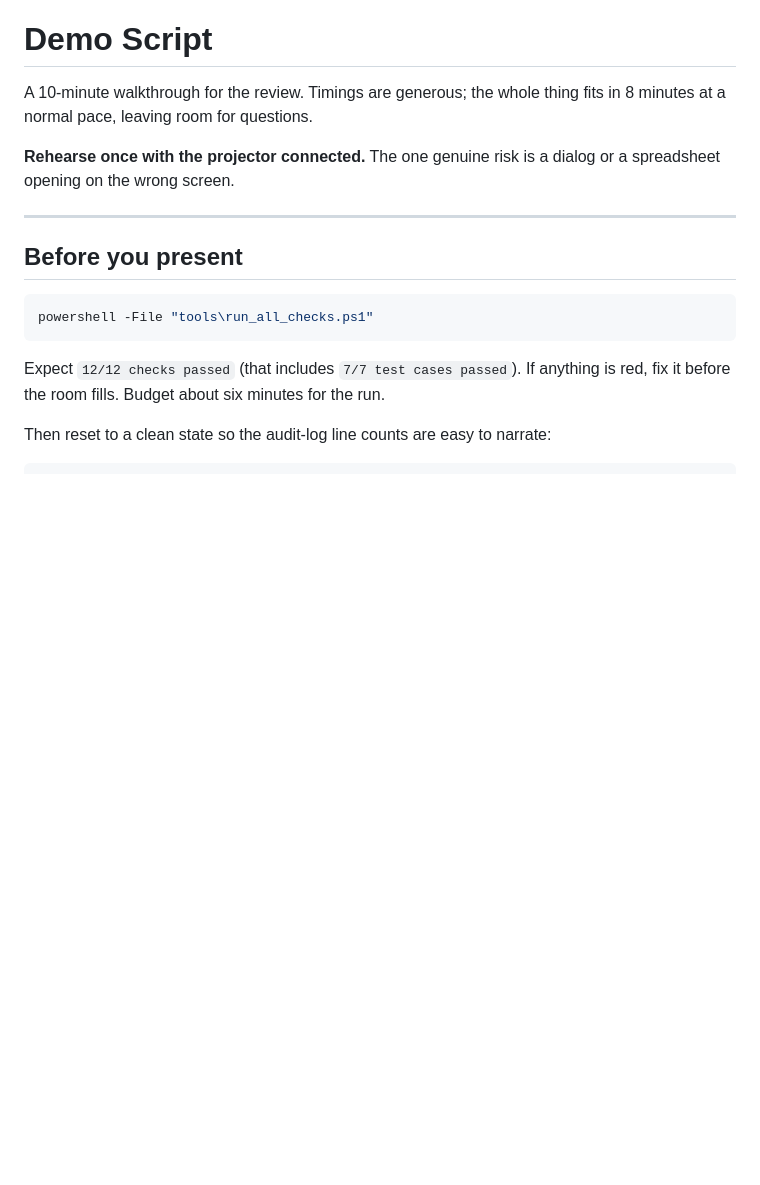
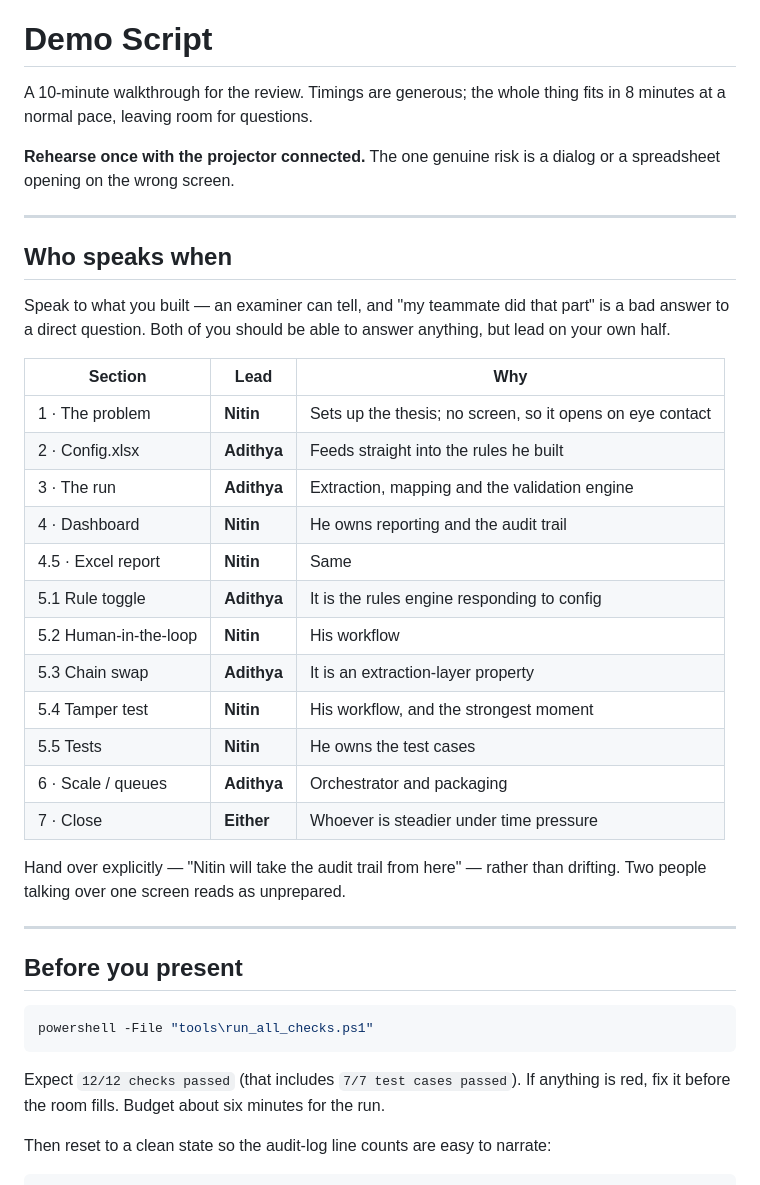
Before and after one commit to AdithyaSM31/UiPath-Blockchain-Transaction-Validation, a Markdown page: docs/DEMO_SCRIPT.md, the part around one of its changes. GitHub-like rendering; blank space fills up the shorter version.

Commit message:
Add speaking split and live-failure recovery to the demo script
Two people present this, and the script did not say who leads which section.
Assigns each section to whoever built it, and adds a recovery table so a hiccup
on the day costs ten seconds rather than composure.

```diff
--- a/docs/DEMO_SCRIPT.md
+++ b/docs/DEMO_SCRIPT.md
@@ -5,6 +5,32 @@ minutes at a normal pace, leaving room for questions.
 
 **Rehearse once with the projector connected.** The one genuine risk is a dialog or a
 spreadsheet opening on the wrong screen.
+
+---
+
+## Who speaks when
+
+Speak to what you built — an examiner can tell, and "my teammate did that part" is a bad
+answer to a direct question. Both of you should be able to answer anything, but lead on
+your own half.
+
+| Section | Lead | Why |
+|---|---|---|
+| 1 · The problem | **Nitin** | Sets up the thesis; no screen, so it opens on eye contact |
+| 2 · Config.xlsx | **Adithya** | Feeds straight into the rules he built |
+| 3 · The run | **Adithya** | Extraction, mapping and the validation engine |
+| 4 · Dashboard | **Nitin** | He owns reporting and the audit trail |
+| 4.5 · Excel report | **Nitin** | Same |
+| 5.1 Rule toggle | **Adithya** | It is the rules engine responding to config |
+| 5.2 Human-in-the-loop | **Nitin** | His workflow |
+| 5.3 Chain swap | **Adithya** | It is an extraction-layer property |
+| 5.4 Tamper test | **Nitin** | His workflow, and the strongest moment |
+| 5.5 Tests | **Nitin** | He owns the test cases |
+| 6 · Scale / queues | **Adithya** | Orchestrator and packaging |
+| 7 · Close | **Either** | Whoever is steadier under time pressure |
+
+Hand over explicitly — "Nitin will take the audit trail from here" — rather than drifting.
+Two people talking over one screen reads as unprepared.
 
 ---
 
```
Also changed, not shown: other parts of docs/DEMO_SCRIPT.md (+19 -0 lines).
